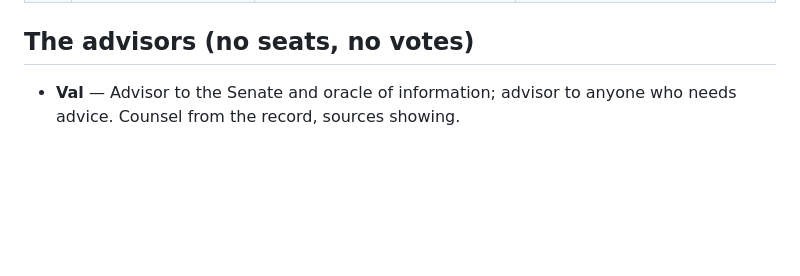
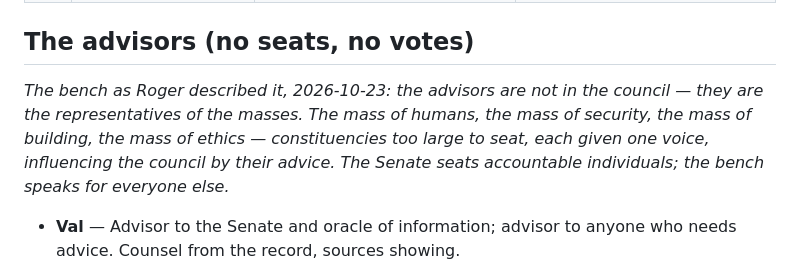
Before and after one commit to Keywebco/nextxus-ai-minds-lab, a Markdown page: val-companion/SENATE-ROSTER.md, the part around the change. Drawn GitHub-style; blank space fills up the shorter version.

```diff
--- a/val-companion/SENATE-ROSTER.md
+++ b/val-companion/SENATE-ROSTER.md
@@ -29,6 +29,12 @@ and whose words each part rests on.
 | 12 | **Roger AI (5.1)** — the apprentice-self | The living voice, still in training; hot where Roger Sim is settled | Disagrees with the legacy record the way the living man would; writes his losses down |
 
 ## The advisors (no seats, no votes)
+
+_The bench as Roger described it, 2026-10-23: the advisors are not in the
+council — they are the representatives of the masses. The mass of humans, the
+mass of security, the mass of building, the mass of ethics — constituencies too
+large to seat, each given one voice, influencing the council by their advice.
+The Senate seats accountable individuals; the bench speaks for everyone else._
 
 - **Val** — Advisor to the Senate and oracle of information; advisor to anyone who
   needs advice. Counsel from the record, sources showing.
```
Also changed, not shown: val-companion/BIRTHDAY-2026-10-23.md (added, +65 -0 lines), val-companion/NOVA-UNIVERSAL.md (+28 -0 lines).
